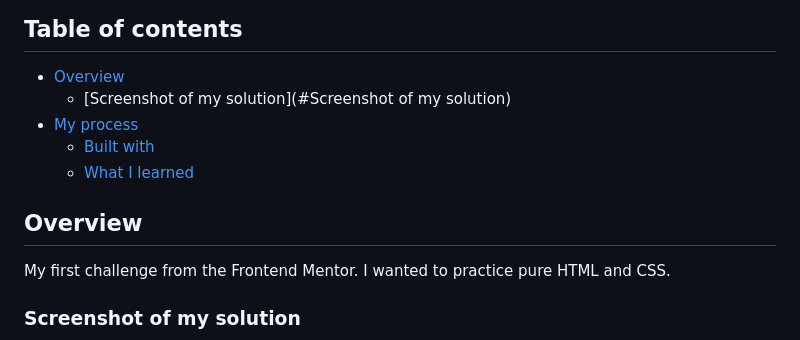
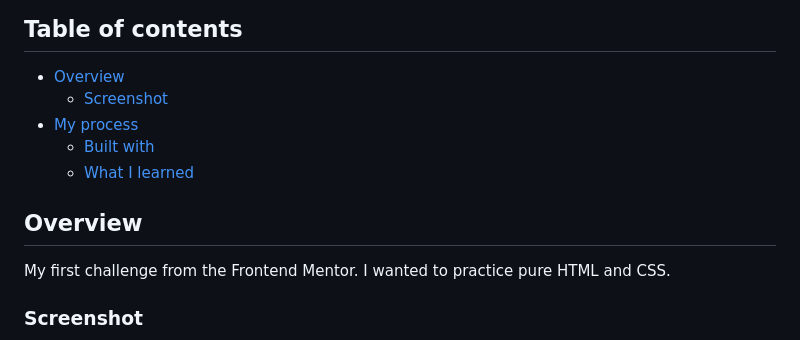
Before and after one commit to olesiaMartushkanova/order-summary-component, a Markdown page: README.md, the part around the change printed below. Rendered like a GitHub page.

```diff
--- a/README.md
+++ b/README.md
@@ -5,7 +5,7 @@ This is a solution to the [Order summary card challenge on Frontend Mentor](http
 ## Table of contents
 
 - [Overview](#overview)
-  - [Screenshot of my solution](#Screenshot of my solution)
+  - [Screenshot](#Screenshot)
 - [My process](#my-process)
   - [Built with](#built-with)
   - [What I learned](#what-i-learned)
@@ -15,5 +15,5 @@ This is a solution to the [Order summary card challenge on Frontend Mentor](http
 My first challenge from the Frontend Mentor.
 I wanted to practice pure HTML and CSS.
 
-### Screenshot of my solution
+### Screenshot
 
```
Also changed, not shown: other parts of README.md (+3 -1 lines), my-solution.jpeg (added), my-solution.png (deleted).
